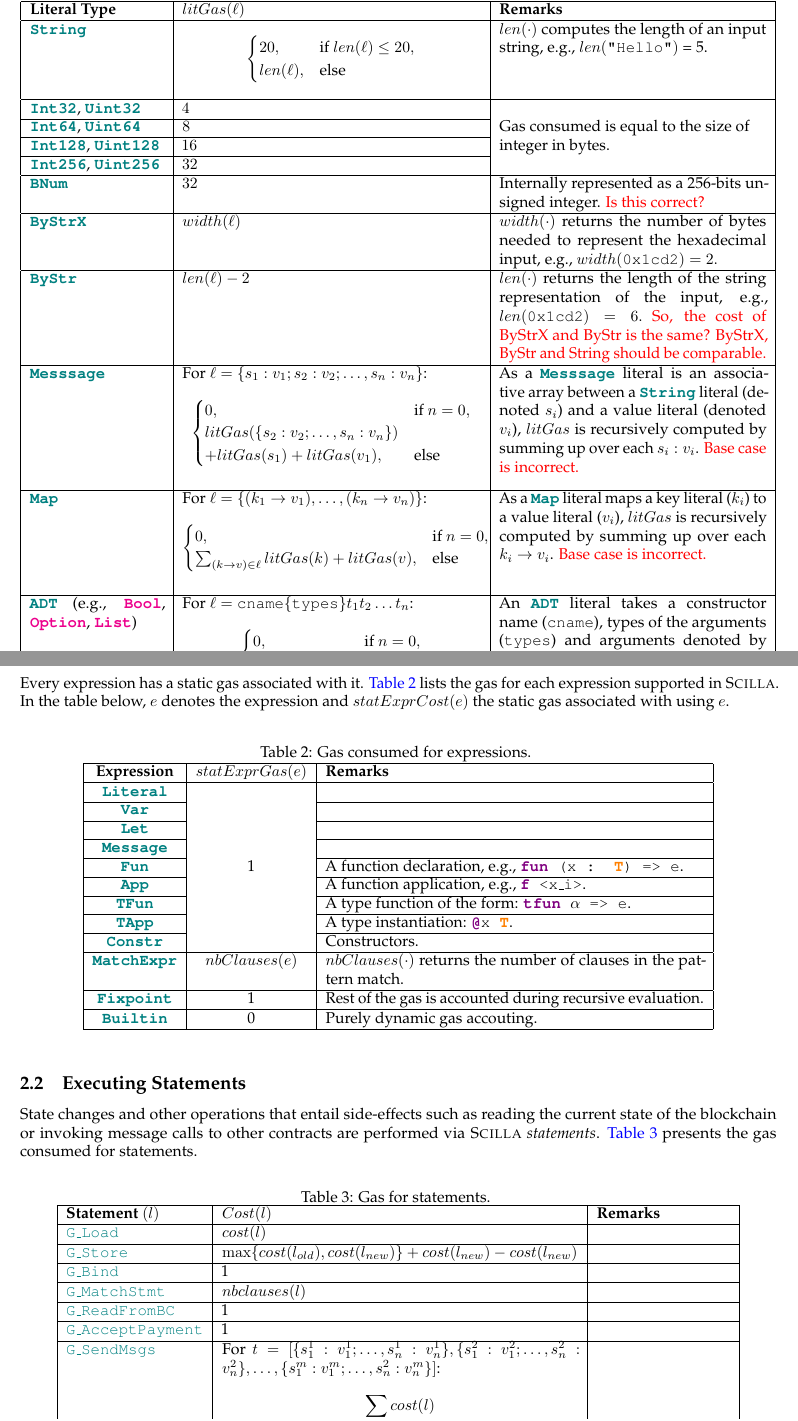
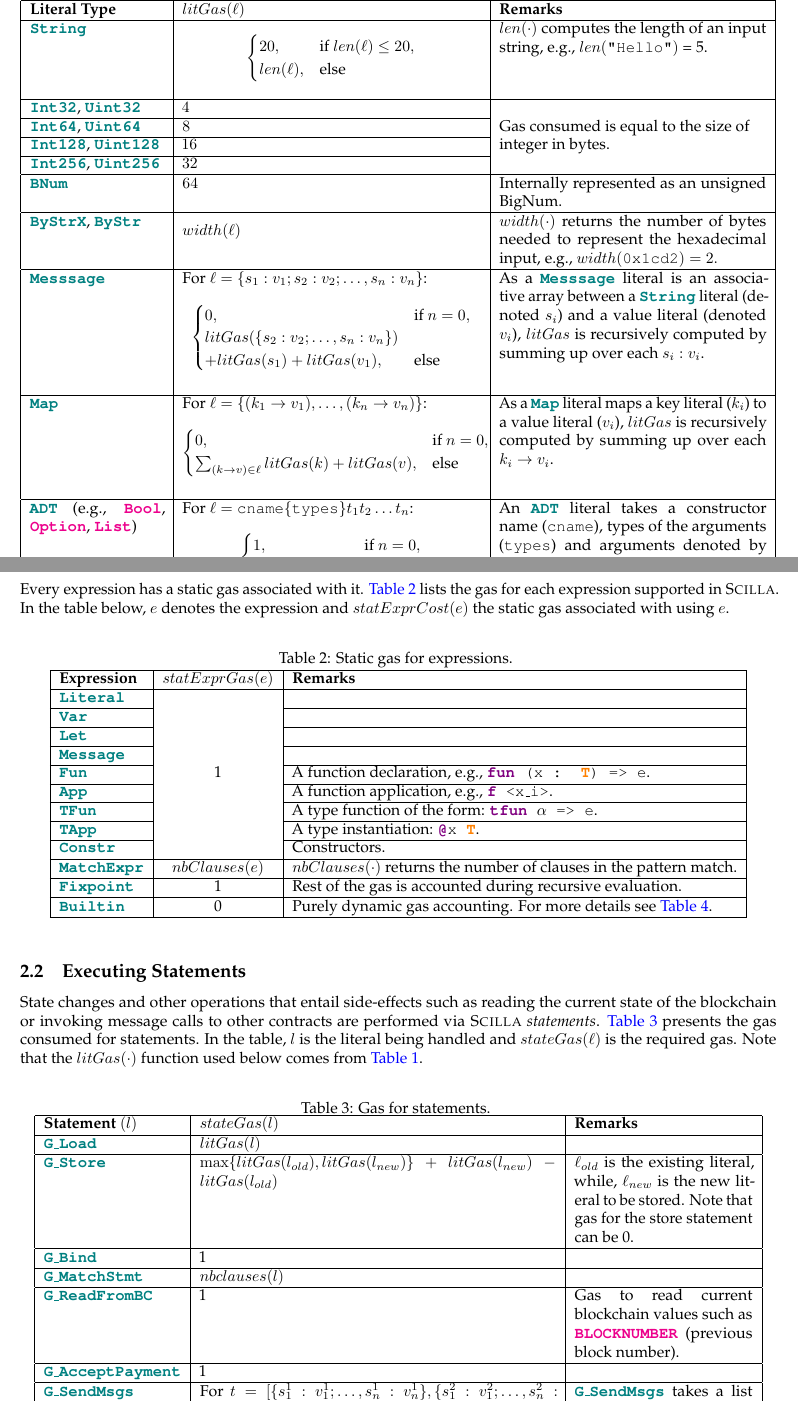
Before and after one commit to AmritKumar/gas-docs, a LaTeX document (doc.tex): two parts of pages 1 and 2 of 3, joined at a grey line, cut so that both start at the same text. Compiled offline with pdfLaTeX.

Commit message:
Section 2.2 and 2.3

```diff
--- a/doc.tex
+++ b/doc.tex
@@ -80,15 +78,12 @@ computed.
 		\textbf{\texttt{\textcolor{teal}{Uint128}}}   & $16$ &\\ \cline{1-2}
 		\textbf{\texttt{\textcolor{teal}{Int256}}},
 		\textbf{\texttt{\textcolor{teal}{Uint256}}}  & $32$ & \\ \hline
-		\textbf{\texttt{\textcolor{teal}{BNum}}} &  $32$ & Internally represented as a
-		256-bits unsigned integer. \textcolor{red}{Is this correct? } \\ \hline
-		\textbf{\texttt{\textcolor{teal}{ByStrX}}}  & $width(\ell)$ & $width(\cdot)$ returns
+		\textbf{\texttt{\textcolor{teal}{BNum}}} &  $64$ & Internally
+		represented as an unsigned BigNum. \\ \hline
+		\textbf{\texttt{\textcolor{teal}{ByStrX}}}, \textbf{\texttt{\textcolor{teal}{ByStr}}}     &
+		\multirow{2}{*}{$width(\ell)$} & $width(\cdot)$ returns
 		the number of bytes needed to represent the hexadecimal input, e.g.,
 		$width(\texttt{0x1cd2}) = 2.$ \\ \hline
-		\textbf{\texttt{\textcolor{teal}{ByStr}}}  & $len(\ell)-2$ & $len(\cdot)$ returns
-		the length of the string representation of the input, e.g.,
-		$len(\texttt{0x1cd2}) = 6. $ \textcolor{red}{So, the cost of ByStrX and ByStr is the
-		same? ByStrX, ByStr and String should be comparable.} \\ \hline
 		\textbf{\texttt{\textcolor{teal}{Messsage}}}
 		& For $\ell = \{s_1 : v_1; s_2 : v_2;
 		\ldots, s_n : v_n\}$:
@@ -101,8 +96,7 @@ computed.
 		$$ & As a \textbf{\texttt{\textcolor{teal}{Messsage}}} literal is an associative array
 		between a  \textbf{\texttt{\textcolor{teal}{String}}} literal (denoted $s_i$) and a
 		value literal (denoted $v_i$), $litGas$
-		is recursively computed by summing up over each $s_i : v_i$.
-		\textcolor{red}{Base case is incorrect.}   \\ \hline
+		is recursively computed by summing up over each $s_i : v_i$.   \\ \hline
 		\textbf{\texttt{\textcolor{teal}{Map}}} &
 		For $\ell = \{(k_1 \rightarrow v_1),
 		\ldots, (k_n \rightarrow v_n)\}$:
@@ -113,14 +107,14 @@ computed.
   \end{cases}
 		$$ & As a \textbf{\texttt{\textcolor{teal}{Map}}} literal maps a key literal ($k_i$) to a
 		value literal ($v_i$),  $litGas$
-		is recursively computed by summing up over each $k_i \rightarrow v_i$. \textcolor{red}{Base case is incorrect.} \\ \hline
+		is recursively computed by summing up over each $k_i \rightarrow v_i$. \\ \hline
 		\textbf{\texttt{\textcolor{teal}{ADT}}} (e.g.,
 		\textbf{\textcolor{magenta}{\texttt{Bool}}},
 		\textbf{\textcolor{magenta}{\texttt{Option}}},
 		\textbf{\textcolor{magenta}{\texttt{List}}}) & For $\ell = \texttt{cname}\;
 		\{\texttt{types}\} \; t_1 t_2 \ldots t_n $:
 		$$ \begin{cases}
-    		0, & \text{if } n = 0,  \\
+    		1, & \text{if } n = 0,  \\
   			\sum_{i} {litGas(t_i)},  &
     		\text{else } \\
   		\end{cases}
@@ -129,7 +123,7 @@ computed.
 		& An \textbf{\texttt{\textcolor{teal}{ADT}}} literal takes a constructor name
 		(\texttt{cname}), types of the arguments (\texttt{types}) and arguments
 		denoted by $t_1, t_2, \ldots, t_n$. $litGas$ is recursively computed
-		by summing up the gas required over each $t_i$. \textcolor{red}{Base case is incorrect.} \\ \hline
+		by summing up the gas required over each $t_i$. \\ \hline
 	\end{tabular}
 	\end{table}
 
@@ -152,9 +146,9 @@ Every expression has a static gas associated with it.
 $statExprCost(e)$ the static gas associated with using $e$.
 
 \begin{table}[!hbt]
-	\caption{Gas consumed for expressions. \label{tab:expressions} }
+	\caption{Static gas for expressions. \label{tab:expressions} }
 \centering
-	\begin{tabular}{|c|c|p{8.5cm}|}
+	\begin{tabular}{|l|c|p{10.0cm}|}
 	\hline
 		\textbf{Expression} & \textbf{$statExprGas(e)$} & \textbf{Remarks} \\ \hline
 		\textbf{\texttt{\textcolor{teal}{Literal}}}  & \multirow{9}{*}{1}  & \\
@@ -181,7 +175,8 @@ $statExprCost(e)$ the static gas associated with using $e$.
 		 \\ \hline
 	   \textbf{\texttt{\textcolor{teal}{Fixpoint}}}  & 1  & Rest of the gas is
 		accounted during recursive evaluation. \\ \hline
-		\textbf{\texttt{\textcolor{teal}{Builtin}}}  & 0 & Purely dynamic gas accouting. \\ \hline
+		\textbf{\texttt{\textcolor{teal}{Builtin}}}  & 0 & Purely dynamic gas
+		accounting. For more details see~\autoref{tab:gas_builtins}. \\ \hline
 	\end{tabular}
 	\end{table}
 
@@ -191,27 +186,37 @@ $statExprCost(e)$ the static gas associated with using $e$.
 State changes and other operations that entail side-effects such as reading the
 current state of the blockchain or invoking message calls to other contracts
 are performed via \textsc{Scilla} \emph{statements}. \autoref{tab:statements}
-presents the gas consumed for statements.
+presents the gas consumed for statements. In the table, $l$ is the literal
+being handled and $stateGas(\ell)$ is the required gas. Note that the
+$litGas(\cdot)$ function used below comes from~\autoref{tab:storage}.
 
 \begin{table}[!hbt]
 	\caption{Gas for statements. \label{tab:statements} }
 \centering
-	\begin{tabular}{|l|p{8cm}|p{3cm}|}
+	\begin{tabular}{|l|p{8cm}|p{4cm}|}
 	\hline
-		\textbf{Statement $(l)$} & \textbf{$Cost(l)$} & \textbf{Remarks} \\ \hline
-		\texttt{\textcolor{teal}{G\_Load}}  & $cost(l)$  & \\ \hline
-		\texttt{\textcolor{teal}{G\_Store}}  & $\max\{cost(l_{old}),
-		cost(l_{new})\} + cost(l_{new}) -
-		cost(l_{new})$  & \\ \hline
-		\texttt{\textcolor{teal}{G\_Bind}}  & 1 & \\ \hline
-		\texttt{\textcolor{teal}{G\_MatchStmt}}  & $nbclauses(l)$  & \\ \hline
-		\texttt{\textcolor{teal}{G\_ReadFromBC}}  & 1  & \\ \hline
-		\texttt{\textcolor{teal}{G\_AcceptPayment}}  & 1  & \\ \hline
-		\texttt{\textcolor{teal}{G\_SendMsgs}}  & For $t = [\{s_{1}^{1} :
+		\textbf{Statement $(l)$} & \textbf{$stateGas(l)$} & \textbf{Remarks} \\ \hline
+		\textbf{\texttt{\textcolor{teal}{G\_Load}}}  & $litGas(l)$  & \\ \hline
+		\textbf{\texttt{\textcolor{teal}{G\_Store}}}  & $\max\{litGas(l_{old}),
+		litGas(l_{new})\} + litGas(l_{new}) -
+		litGas(l_{old})$  & $\ell_{old}$ is the existing literal, while, $\ell_{new}$ is the
+		new literal to be stored. Note that gas for the store statement can be 0.  \\ \hline
+		\textbf{\texttt{\textcolor{teal}{G\_Bind}}}  & 1 & \\ \hline
+		\textbf{\texttt{\textcolor{teal}{G\_MatchStmt}}}  & $nbclauses(l)$  & \\ \hline
+		\textbf{\texttt{\textcolor{teal}{G\_ReadFromBC}}}  & 1  & Gas to read
+		current blockchain values such as
+		\textbf{\textcolor{magenta}{\texttt{BLOCKNUMBER}}} (previous block
+		number).  \\ \hline
+		\textbf{\texttt{\textcolor{teal}{G\_AcceptPayment}}}  & 1  & \\ \hline
+		\textbf{\texttt{\textcolor{teal}{G\_SendMsgs}}}  & For $t = [\{s_{1}^{1} :
 		v_{1}^{1}; \ldots, s_n^1 : v_n^1\}, \{s_1^2 : v_1^2; \ldots, s_n^2 :
 		v_n^2\}, \ldots, \{s_1^m : v_1^m; \ldots, s_n^2 : v_n^m\}] $: $$
-		\sum_{\ell \in t} cost(l) $$ & \\ \hline
-		\texttt{\textcolor{teal}{G\_CreateEvent}}  & $cost(e)$ & \\ \hline
+		\sum_{\ell \in t} litGas(l) $$ &
+		\textbf{\texttt{\textcolor{teal}{G\_SendMsgs}}} takes a list of
+		\textbf{\texttt{\textcolor{teal}{Messsage}}} as an input. Hence, gas
+		required  is the sum of $litGas(\cdot)$ for each individual
+		\textbf{\texttt{\textcolor{teal}{Messsage}}} in the list. \\ \hline
+		\textbf{\texttt{\textcolor{teal}{G\_CreateEvent}}}  & $litGas(\ell)$ & \\ \hline
 	\end{tabular}
 \end{table}
 
```
Also changed, not shown: doc.tex (10 more changed lines).
